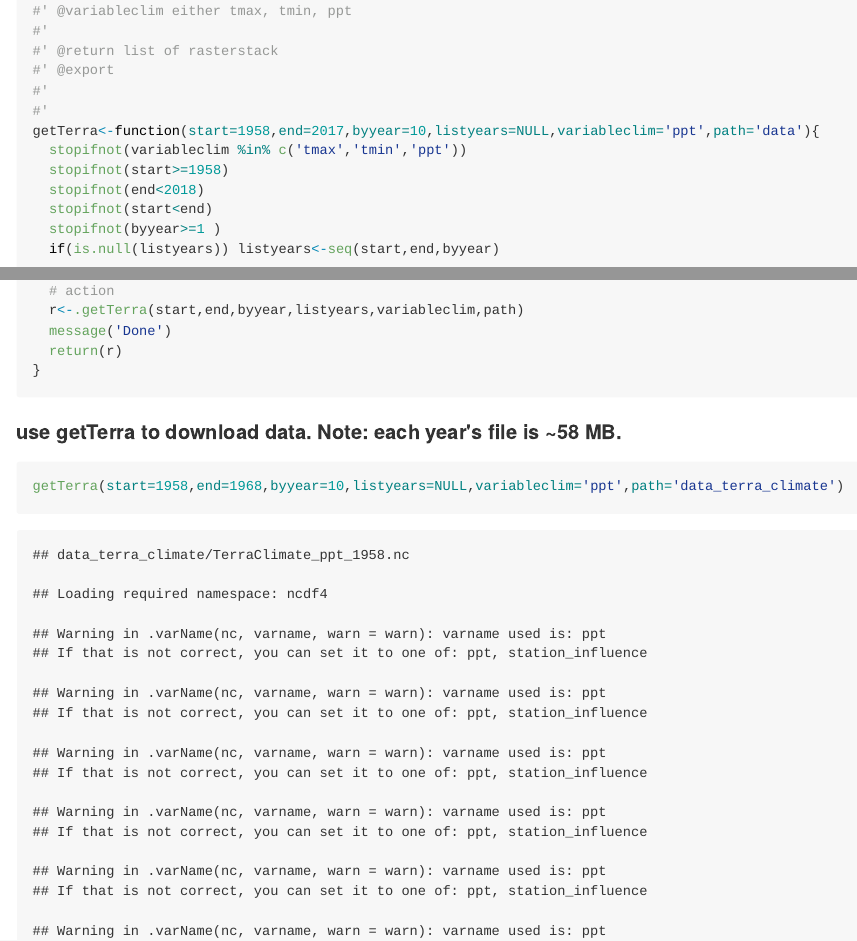
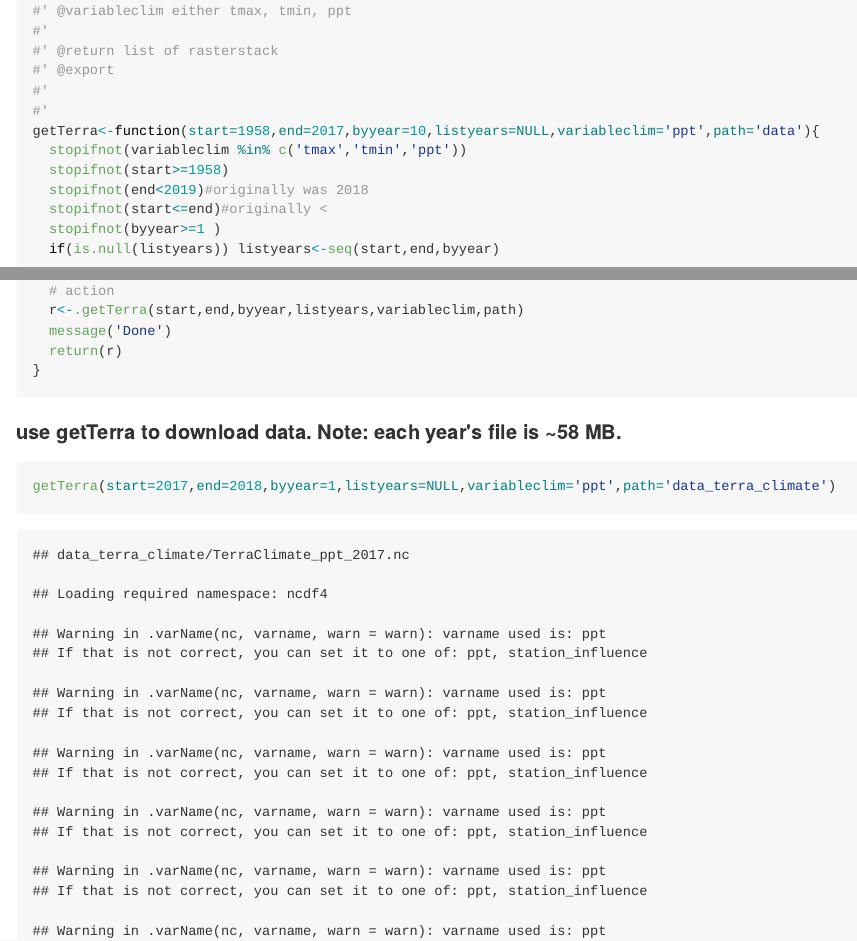
Before and after one commit to fischhoff/TerraClimate, an R Markdown document (TerraClimate.Rmd): the page in a window 1100 px wide, from 720 px down, and a second part further down, joined at a grey line. The pictures show the output file TerraClimate.md that the author committed with the source, drawn offline in the style of GitHub; long lines of code are wrapped.

Commit message:
2018 data

````diff
--- a/TerraClimate.Rmd
+++ b/TerraClimate.Rmd
@@ -43,8 +43,8 @@ for (package in neededPackages){pkgTest(package)}
 getTerra<-function(start=1958,end=2017,byyear=10,listyears=NULL,variableclim='ppt',path='data'){
   stopifnot(variableclim %in% c('tmax','tmin','ppt'))
   stopifnot(start>=1958)
-  stopifnot(end<2018)
-  stopifnot(start<end)
+  stopifnot(end<2019)#originally was 2018
+  stopifnot(start<=end)#originally <
   stopifnot(byyear>=1 )
   if(is.null(listyears)) listyears<-seq(start,end,byyear)
 
@@ -114,7 +114,7 @@ getTerra<-function(start=1958,end=2017,byyear=10,listyears=NULL,variableclim='pp
 
 ####use getTerra to download data. Note: each year's file is ~58 MB.
 ```{r get_data}
-getTerra(start=1958,end=1968,byyear=10,listyears=NULL,variableclim='ppt',path='data_terra_climate')
+getTerra(start=2017,end=2018,byyear=1,listyears=NULL,variableclim='ppt',path='data_terra_climate')
 ```
 
 ####read in one netCDF file as raster and plot
````
Also changed, not shown: TerraClimate.md, 1 other file.
